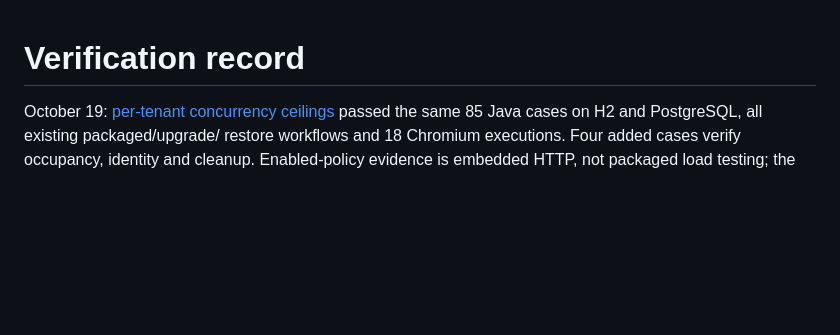
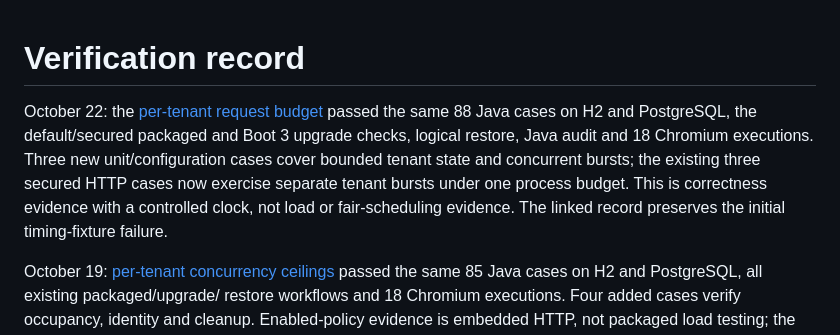
Before and after one commit to harshaattili-human/reconledger, a Markdown page: docs/verification.md, the part around the change. Rendered like a GitHub page; blank space fills up the shorter version.

```diff
--- a/docs/verification.md
+++ b/docs/verification.md
@@ -1,4 +1,12 @@
 # Verification record
+
+October 22: the [per-tenant request budget](rate-limits.md#tenant-budget-verification--october-22-2026)
+passed the same 88 Java cases on H2 and PostgreSQL, the default/secured packaged and
+Boot 3 upgrade checks, logical restore, Java audit and 18 Chromium executions. Three
+new unit/configuration cases cover bounded tenant state and concurrent bursts; the
+existing three secured HTTP cases now exercise separate tenant bursts under one
+process budget. This is correctness evidence with a controlled clock, not load or
+fair-scheduling evidence. The linked record preserves the initial timing-fixture failure.
 
 October 19: [per-tenant concurrency ceilings](concurrency-limits.md#tenant-ceiling-verification--october-19-2026)
 passed the same 85 Java cases on H2 and PostgreSQL, all existing packaged/upgrade/
```
Also changed, not shown: docs/rate-limits.md (+27 -0 lines).
